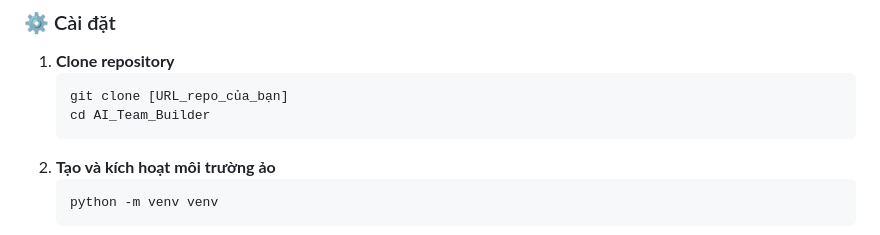
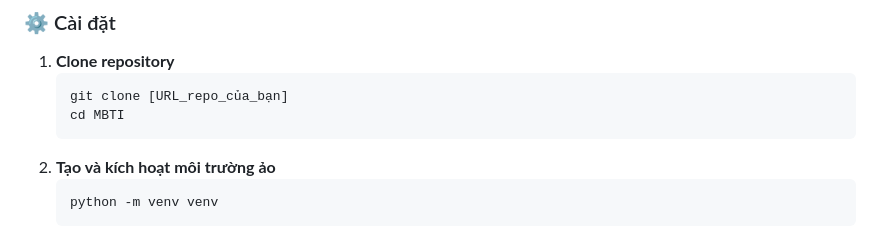
Before and after one commit to WUDHongPhong/AI-Team-Builder-MBTI-Sentiment-Analysis-Project, a Markdown page: README.md, the part around the change. GitHub-like rendering.

````diff
--- a/README.md
+++ b/README.md
@@ -35,7 +35,7 @@ Một ứng dụng web sử dụng Trí tuệ nhân tạo (AI) để dự đoán
 1.  **Clone repository**
     ```bash
     git clone [URL_repo_của_bạn]
-    cd AI_Team_Builder
+    cd MBTI
     ```
 2.  **Tạo và kích hoạt môi trường ảo**
     ```bash
````
